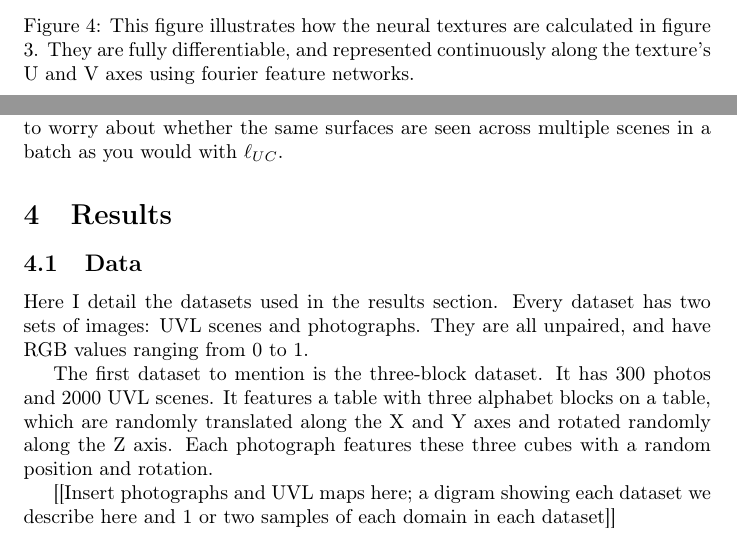
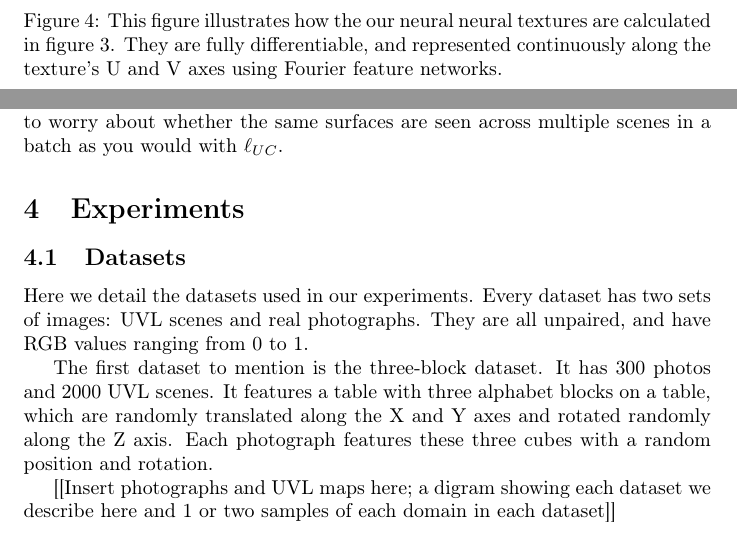
Before and after one commit to RyannDaGreat/TRITON-Paper, a LaTeX problem sheet (CORL/example.tex): two parts of pages 7 and 11 of 20 before the commit and two parts of pages 7 and 11 of 19 after it, joined at a grey line, cut so that both start at the same text. Compiled offline with pdfLaTeX; a LaTeX package or settings file that is missing is left out.

Commit message:
minor things

```diff
--- a/CORL/example.tex
+++ b/CORL/example.tex
@@ -415,6 +415,7 @@ TODO: Say I scales and discretizes l, don't say more than that.
 			\begin{center}
 				\includegraphics[width=300pt]{../images/learnable_textures.pdf}
 			\end{center}
+			\vspace{-3pt}
 			\caption{
-				This figure illustrates how the neural textures are calculated in figure \ref{fig:main_diagram}. They are fully differentiable, and represented continuously along the texture's U and V axes using fourier feature networks.
+				This figure illustrates how the our neural neural textures are calculated in figure \ref{fig:main_diagram}. They are fully differentiable, and represented continuously along the texture's U and V axes using Fourier feature networks.
 			}
@@ -802,11 +805,11 @@ TODO: Say I scales and discretizes l, don't say more than that.
 	%===============================================================================
 
 
-\section{Results}\label{sec:results}
+\section{Experiments}\label{sec:results}
 
-\subsection{Data}
-Here I detail the datasets used in the results section.
-Every dataset has two sets of images: UVL scenes and photographs. They are all unpaired, and have RGB values ranging from 0 to 1.
+\subsection{Datasets}
+Here we detail the datasets used in our experiments.
+Every dataset has two sets of images: UVL scenes and real photographs. They are all unpaired, and have RGB values ranging from 0 to 1.
 
 The first dataset to mention is the three-block dataset.
 It has 300 photos and 2000 UVL scenes. It features a table with three alphabet blocks on a table, which are randomly translated along the X and Y axes and rotated randomly along the Z axis. Each photograph features these three cubes with a random position and rotation.
```
Also changed, not shown: CORL/example.bib (+9 -0 lines), CORL/example.tex (17 more changed lines). Lines whose indentation alone changed are shown as unchanged.
